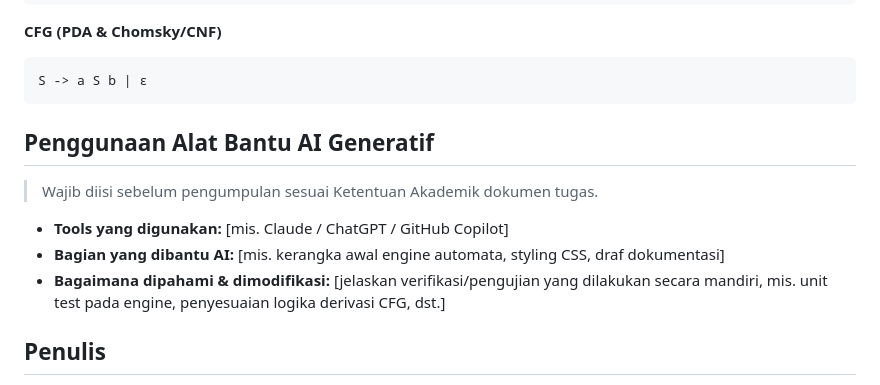
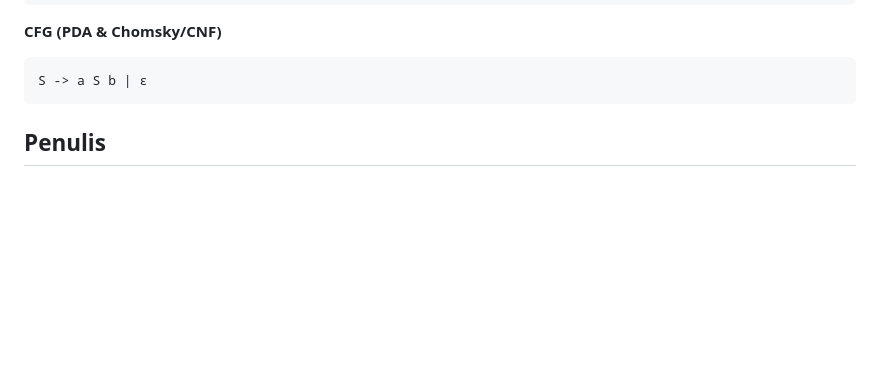
Before and after one commit to Azka-Alf/tbo-project, a Markdown page: README.md, the part around the change. Drawn GitHub-style; blank space fills up the shorter version.

````diff
--- a/README.md
+++ b/README.md
@@ -89,13 +89,6 @@ a(b|c)*d
 S -> a S b | ε
 ```
 
-## Penggunaan Alat Bantu AI Generatif
-
-> Wajib diisi sebelum pengumpulan sesuai Ketentuan Akademik dokumen tugas.
-
-- **Tools yang digunakan:** [mis. Claude / ChatGPT / GitHub Copilot]
-- **Bagian yang dibantu AI:** [mis. kerangka awal engine automata, styling CSS, draf dokumentasi]
-- **Bagaimana dipahami & dimodifikasi:** [jelaskan verifikasi/pengujian yang dilakukan secara mandiri, mis. unit test pada engine, penyesuaian logika derivasi CFG, dst.]
 
 ## Penulis
 
````
